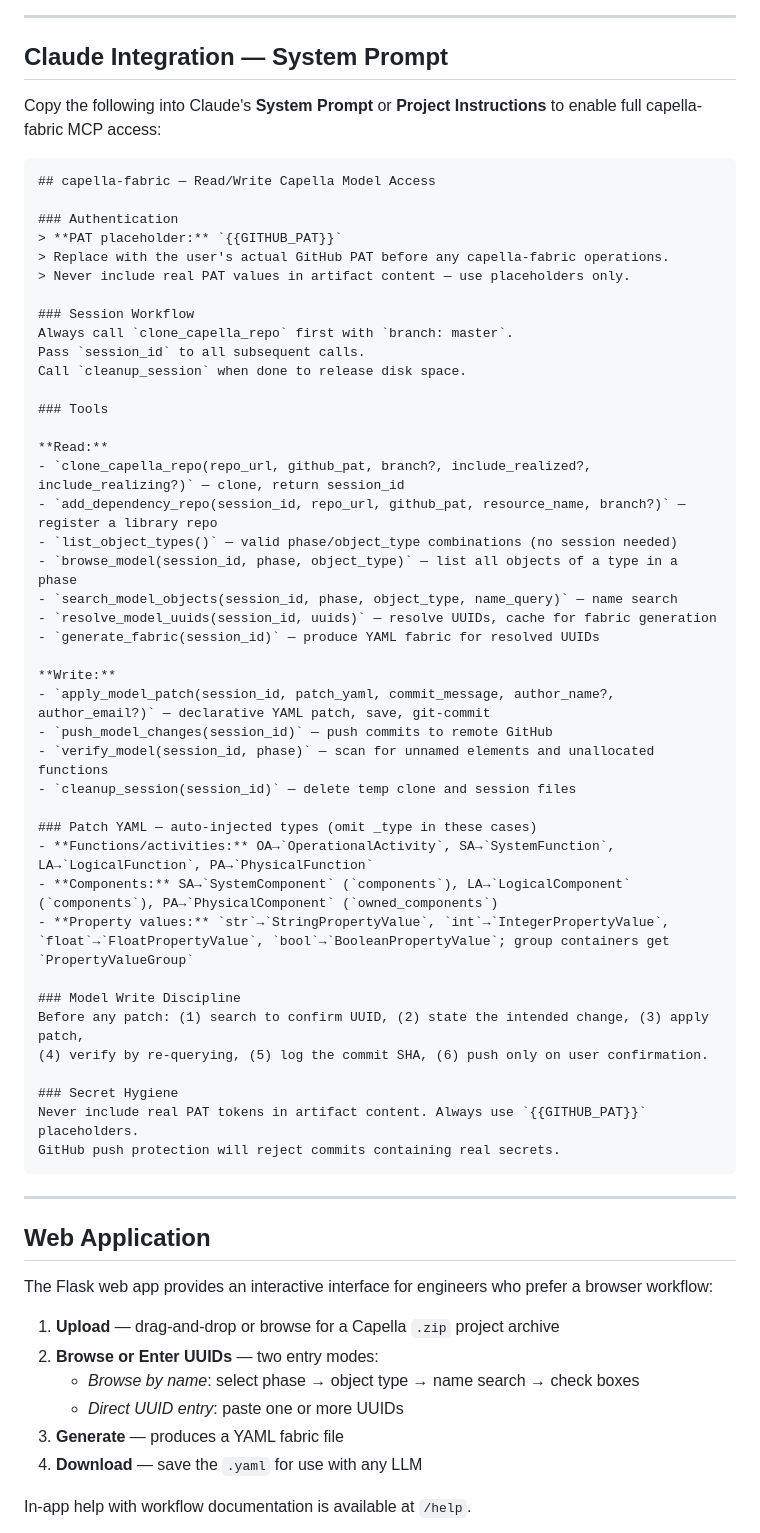
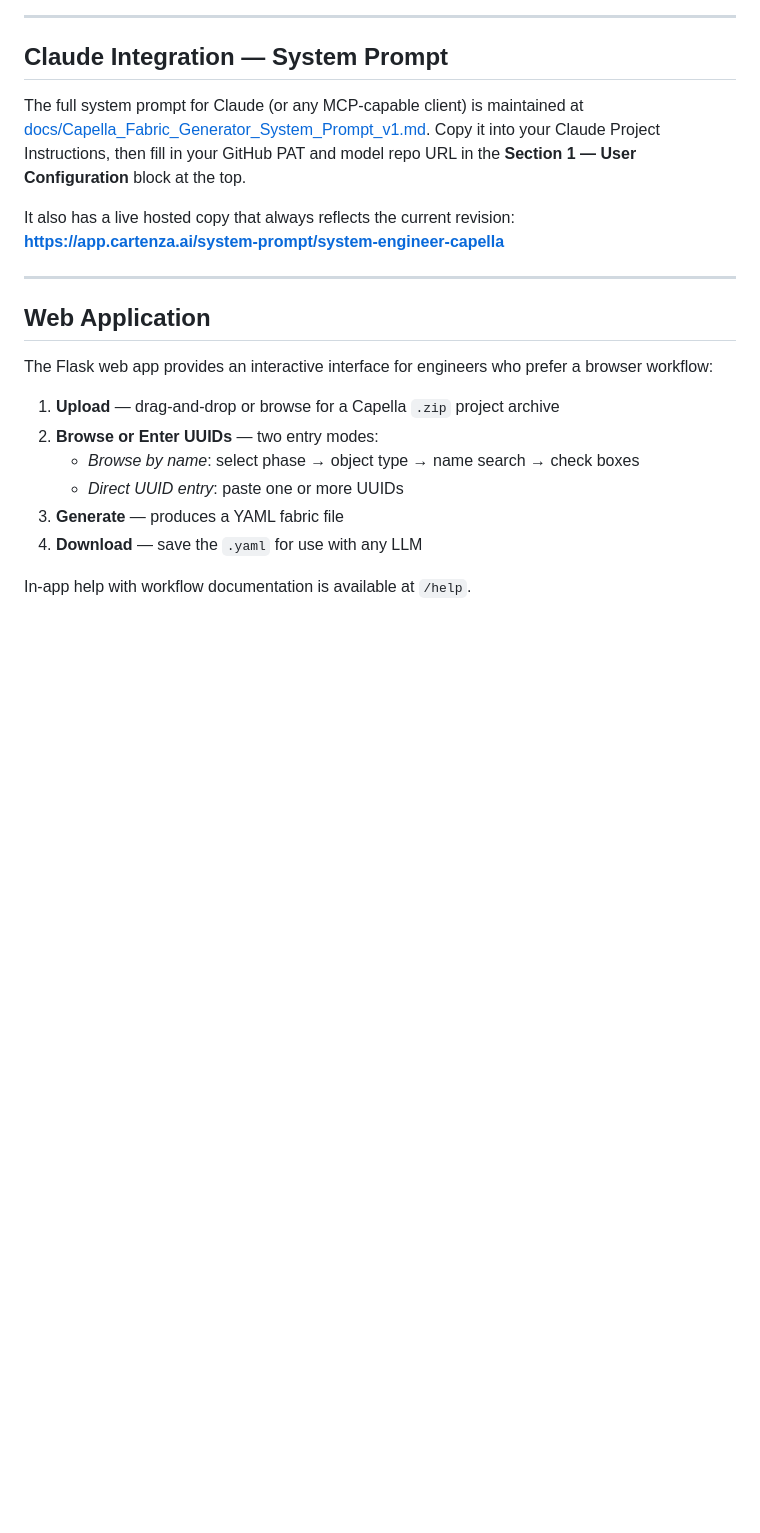
Before and after one commit to tkomarOSP/Capella_Fabric_Generator, a Markdown page: README.md, the part around the change. Rendered like a GitHub page; blank space fills up the shorter version.

````diff
--- a/README.md
+++ b/README.md
@@ -183,51 +183,13 @@ Explicit `_type` values in the patch are always respected; auto-injection only a
 
 ## Claude Integration — System Prompt
 
-Copy the following into Claude's **System Prompt** or **Project Instructions** to enable full capella-fabric MCP access:
+The full system prompt for Claude (or any MCP-capable client) is maintained at
+[docs/Capella_Fabric_Generator_System_Prompt_v1.md](docs/Capella_Fabric_Generator_System_Prompt_v1.md).
+Copy it into your Claude Project Instructions, then fill in your GitHub PAT and
+model repo URL in the **Section 1 — User Configuration** block at the top.
 
-```markdown
-## capella-fabric — Read/Write Capella Model Access
-
-### Authentication
-> **PAT placeholder:** `{{GITHUB_PAT}}`
-> Replace with the user's actual GitHub PAT before any capella-fabric operations.
-> Never include real PAT values in artifact content — use placeholders only.
-
-### Session Workflow
-Always call `clone_capella_repo` first with `branch: master`.
-Pass `session_id` to all subsequent calls.
-Call `cleanup_session` when done to release disk space.
-
-### Tools
-
-**Read:**
-- `clone_capella_repo(repo_url, github_pat, branch?, include_realized?, include_realizing?)` — clone, return session_id
-- `add_dependency_repo(session_id, repo_url, github_pat, resource_name, branch?)` — register a library repo
-- `list_object_types()` — valid phase/object_type combinations (no session needed)
-- `browse_model(session_id, phase, object_type)` — list all objects of a type in a phase
-- `search_model_objects(session_id, phase, object_type, name_query)` — name search
-- `resolve_model_uuids(session_id, uuids)` — resolve UUIDs, cache for fabric generation
-- `generate_fabric(session_id)` — produce YAML fabric for resolved UUIDs
-
-**Write:**
-- `apply_model_patch(session_id, patch_yaml, commit_message, author_name?, author_email?)` — declarative YAML patch, save, git-commit
-- `push_model_changes(session_id)` — push commits to remote GitHub
-- `verify_model(session_id, phase)` — scan for unnamed elements and unallocated functions
-- `cleanup_session(session_id)` — delete temp clone and session files
-
-### Patch YAML — auto-injected types (omit _type in these cases)
-- **Functions/activities:** OA→`OperationalActivity`, SA→`SystemFunction`, LA→`LogicalFunction`, PA→`PhysicalFunction`
-- **Components:** SA→`SystemComponent` (`components`), LA→`LogicalComponent` (`components`), PA→`PhysicalComponent` (`owned_components`)
-- **Property values:** `str`→`StringPropertyValue`, `int`→`IntegerPropertyValue`, `float`→`FloatPropertyValue`, `bool`→`BooleanPropertyValue`; group containers get `PropertyValueGroup`
-
-### Model Write Discipline
-Before any patch: (1) search to confirm UUID, (2) state the intended change, (3) apply patch,
-(4) verify by re-querying, (5) log the commit SHA, (6) push only on user confirmation.
-
-### Secret Hygiene
-Never include real PAT tokens in artifact content. Always use `{{GITHUB_PAT}}` placeholders.
-GitHub push protection will reject commits containing real secrets.
-```
+It also has a live hosted copy that always reflects the current revision:
+**https://app.cartenza.ai/system-prompt/system-engineer-capella**
 
 ---
 
````
Also changed, not shown: docs/Capella_Fabric_Generator_System_Prompt_v1.md (added, +227 -0 lines).
